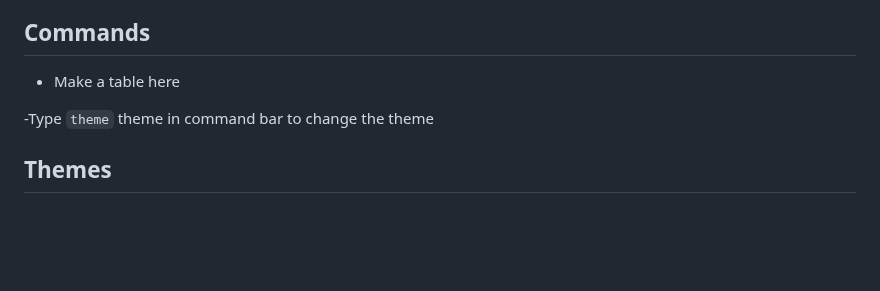
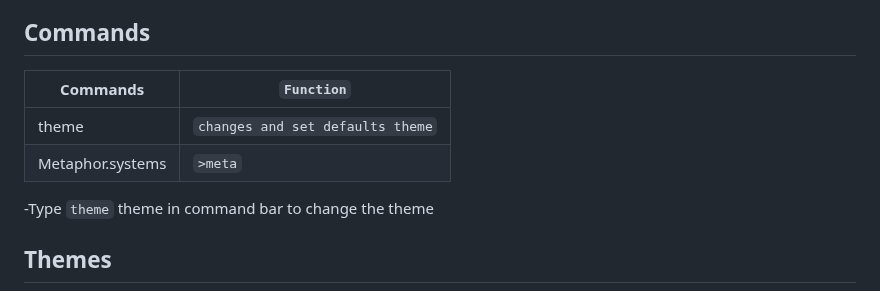
Before and after one commit to bilalazh/New-Tab-Custom-Page, a Markdown page: README.md, the part around the change. Drawn GitHub-style; blank space fills up the shorter version.

Commit message:
Table added in commands

```diff
--- a/README.md
+++ b/README.md
@@ -144,7 +144,12 @@ Press ``Ctrl +R `` to reload the theme and you should see your image loaded
 
 ## Commands
 
-- Make  a table here
+
+| Commands   | ``Function``  |
+| -------- | -------- |
+| theme | `changes and set defaults theme`  |
+|Metaphor.systems  | `>meta` |
+
 
 -Type `theme` theme in command bar to change the theme
 
```
